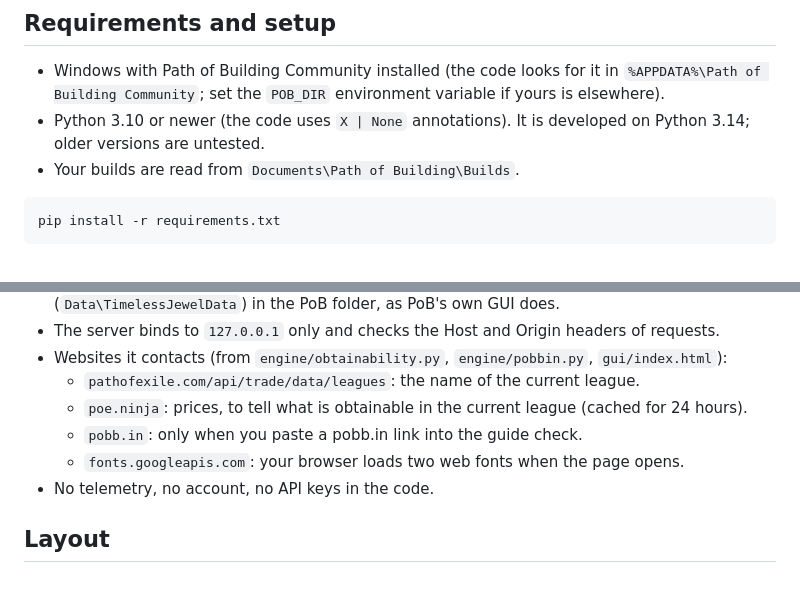
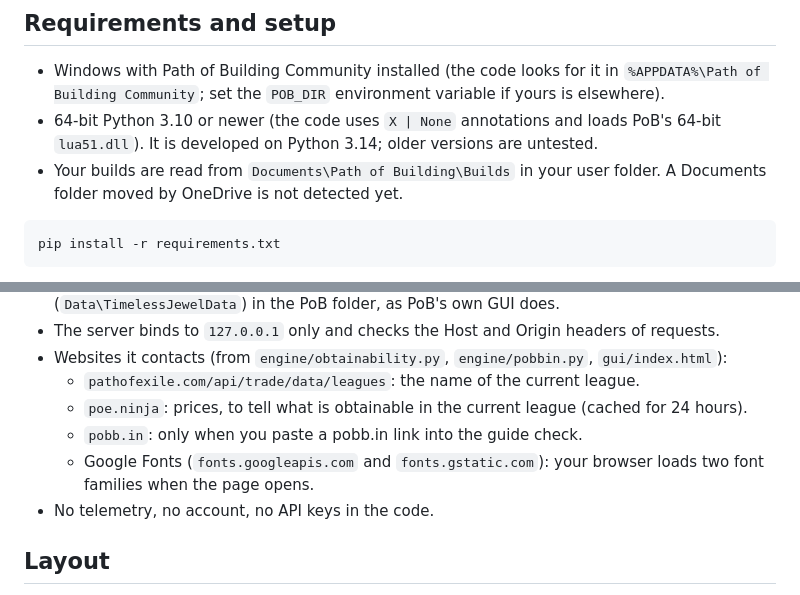
Before and after one commit to koskesh11/comparison-app, a Markdown page: README.md, 2 parts joined by grey strips. Rendered like a GitHub page.

Commit message:
fix: GATE 2 findings - README network hosts, 64-bit Python, OneDrive note; hook fails open with a message when the guard is missing
Co-Authored-By: Claude Opus 5.5 <noreply@anthropic.com>

````diff
--- a/README.md
+++ b/README.md
@@ -23,9 +23,10 @@ Expect rough edges. Please open an issue when something looks wrong; include the
 
 - Windows with Path of Building Community installed (the code looks for it in `%APPDATA%\Path of Building Community`;
   set the `POB_DIR` environment variable if yours is elsewhere).
-- Python 3.10 or newer (the code uses `X | None` annotations). It is developed on Python 3.14; older versions are
-  untested.
-- Your builds are read from `Documents\Path of Building\Builds`.
+- 64-bit Python 3.10 or newer (the code uses `X | None` annotations and loads PoB's 64-bit `lua51.dll`). It is
+  developed on Python 3.14; older versions are untested.
+- Your builds are read from `Documents\Path of Building\Builds` in your user folder. A Documents folder moved by
+  OneDrive is not detected yet.
 
 ```
 pip install -r requirements.txt
@@ -44,7 +45,8 @@ http://127.0.0.1:8765 in your browser. Pick a build and run the audit.
   - `pathofexile.com/api/trade/data/leagues`: the name of the current league.
   - `poe.ninja`: prices, to tell what is obtainable in the current league (cached for 24 hours).
   - `pobb.in`: only when you paste a pobb.in link into the guide check.
-  - `fonts.googleapis.com`: your browser loads two web fonts when the page opens.
+  - Google Fonts (`fonts.googleapis.com` and `fonts.gstatic.com`): your browser loads two font families when the
+    page opens.
 - No telemetry, no account, no API keys in the code.
 
 ## Layout
````
